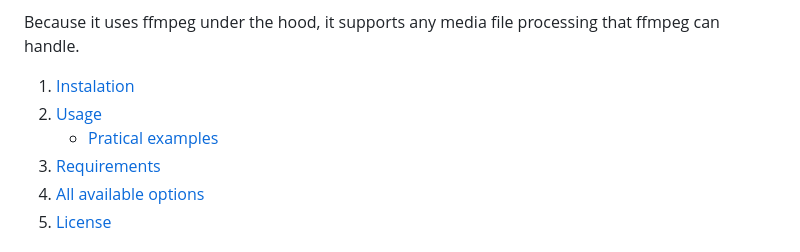
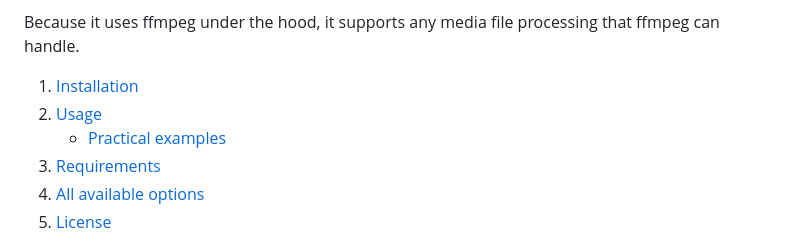
Before and after one commit to CodeF0x/ffzap, a Markdown page: README.md, the part around the change. GitHub-like rendering.

Commit message:
fix: typos

```diff
--- a/README.md
+++ b/README.md
@@ -4,9 +4,9 @@ files quickly and efficiently.
 
 Because it uses ffmpeg under the hood, it supports any media file processing that ffmpeg can handle.
 
-1. [Instalation](#installation)
+1. [Installation](#installation)
 2. [Usage](#usage)
-   - [Pratical examples](#more-practical-examples)
+   - [Practical examples](#more-practical-examples)
 3. [Requirements](#requirements)
 4. [All available options](#available-options)
 5. [License](#license)
```
